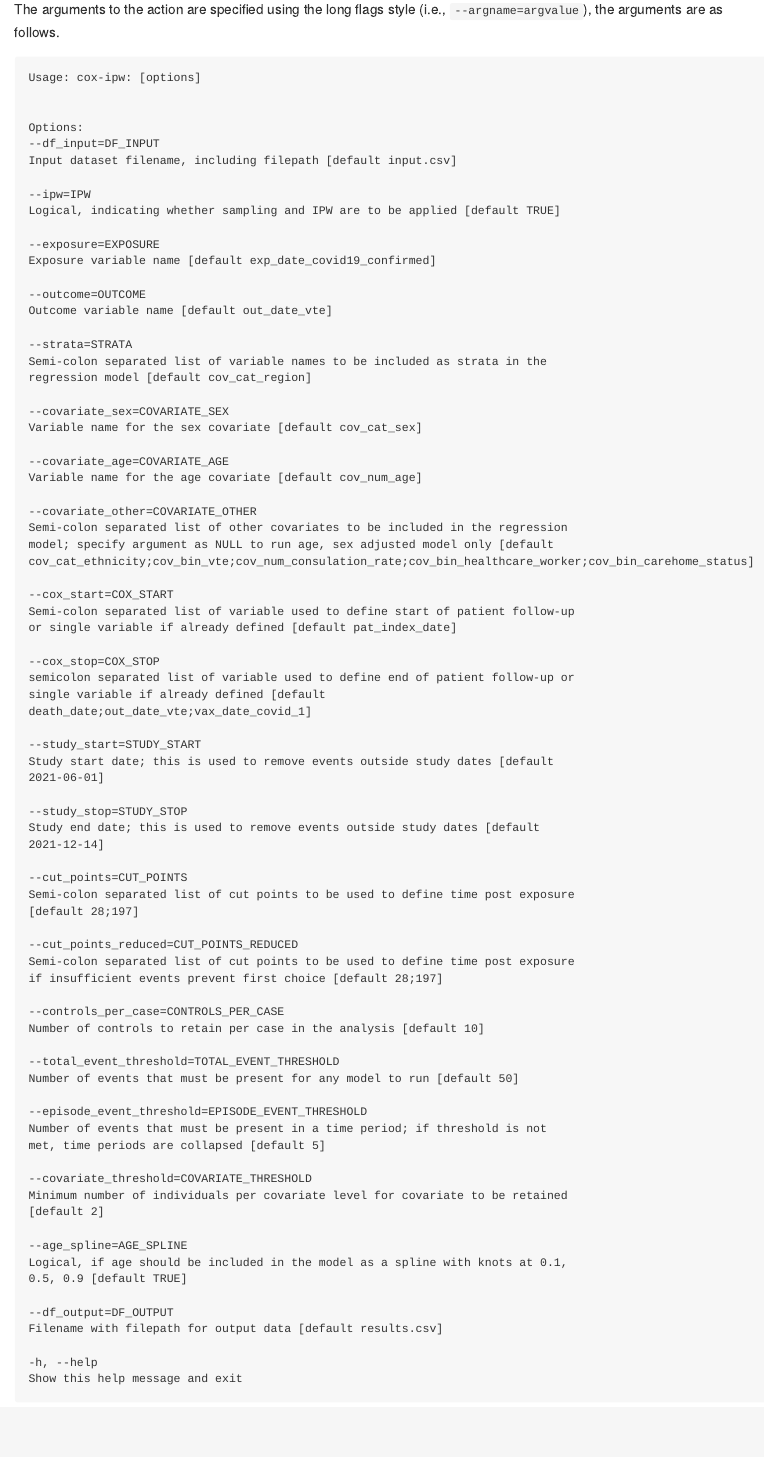
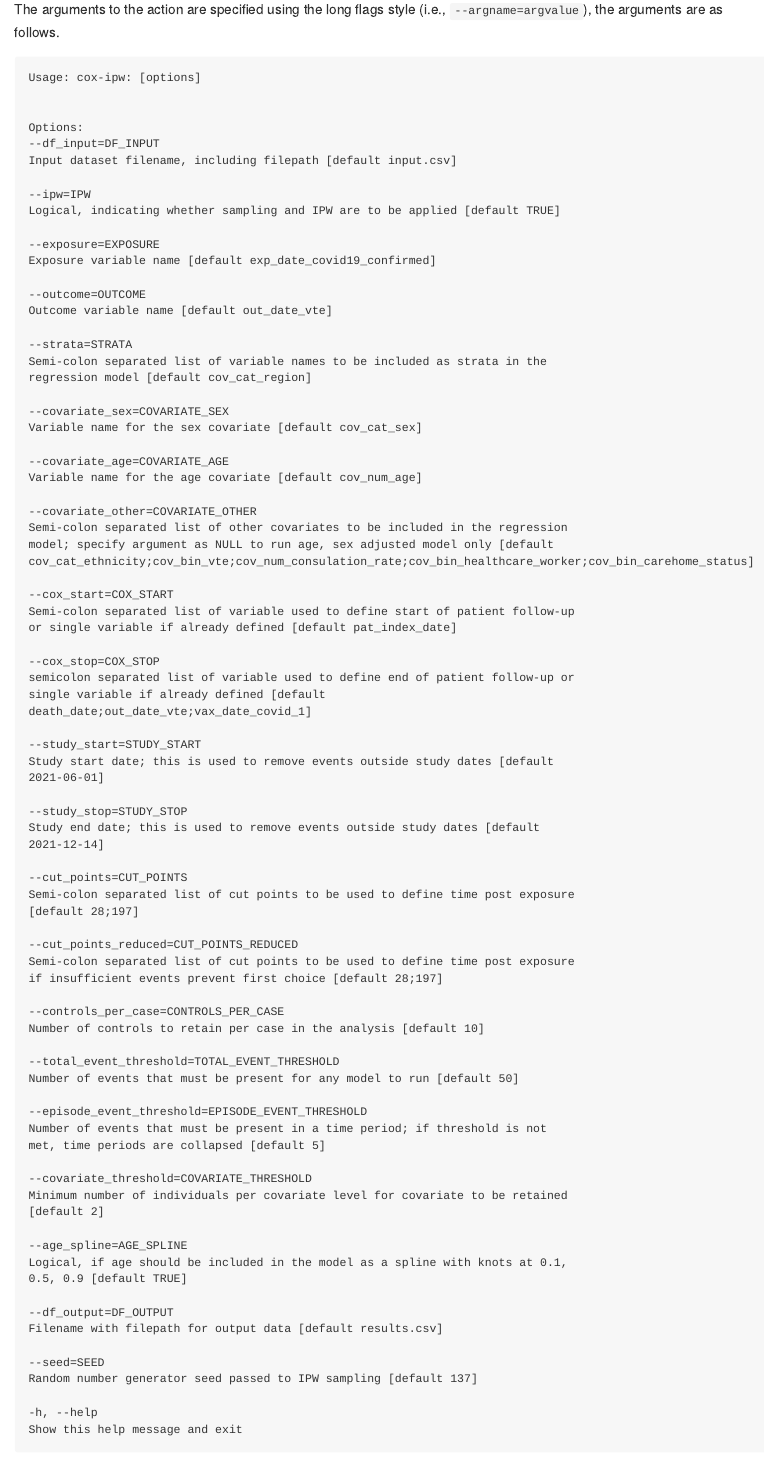
Before and after one commit to opensafely-actions/cox-ipw, an R Markdown document (README.Rmd): the page in a window 1100 px wide, from 380 px down. Rendered offline with R 4.5, knitr and Pandoc, with nearby package versions.

Commit message:
Add seed argument

````diff
--- a/README.Rmd
+++ b/README.Rmd
@@ -42,7 +42,7 @@ source_lines <- function(file, lines){
 }
 # Note: in the following command the last line, 56, should be the line that
 # creates the opt_parser object using OptionParser(...)
-source_lines("analysis/cox-ipw.R", 1:56)
+source_lines("analysis/cox-ipw.R", 1:58)
 optparse::print_help(opt_parser)
 ```
 
--- a/analysis/cox-ipw.R
+++ b/analysis/cox-ipw.R
@@ -51,7 +51,9 @@ option_list <- list(
   make_option("--age_spline", type = "logical", default = TRUE,
               help = "Logical, if age should be included in the model as a spline with knots at 0.1, 0.5, 0.9 [default %default]"),
   make_option("--df_output", type = "character", default = "results.csv",
-              help = "Filename with filepath for output data [default %default]")
+              help = "Filename with filepath for output data [default %default]"),
+  make_option("--seed", type = "integer", default = 137L,
+              help = "Random number generator seed passed to IPW sampling [default %default]")
 )
 opt_parser <- OptionParser(usage = "cox-ipw: [options]", option_list = option_list)
 opt <- parse_args(opt_parser)
@@ -208,7 +210,7 @@ input$outcome_status <- input$outcome==input$fup_stop & !is.na(input$outcome) &
 
 if (opt$ipw == TRUE) {
   print("Sample control population")
-  input <- ipw_sample(df = input, controls_per_case = controls_per_case)
+  input <- ipw_sample(df = input, controls_per_case = controls_per_case, seed = opt$seed)
 }
 
 # Define episode labels --------------------------------------------------------
````
Also changed, not shown: analysis/fn-ipw_sample.R (+2 -3 lines).
